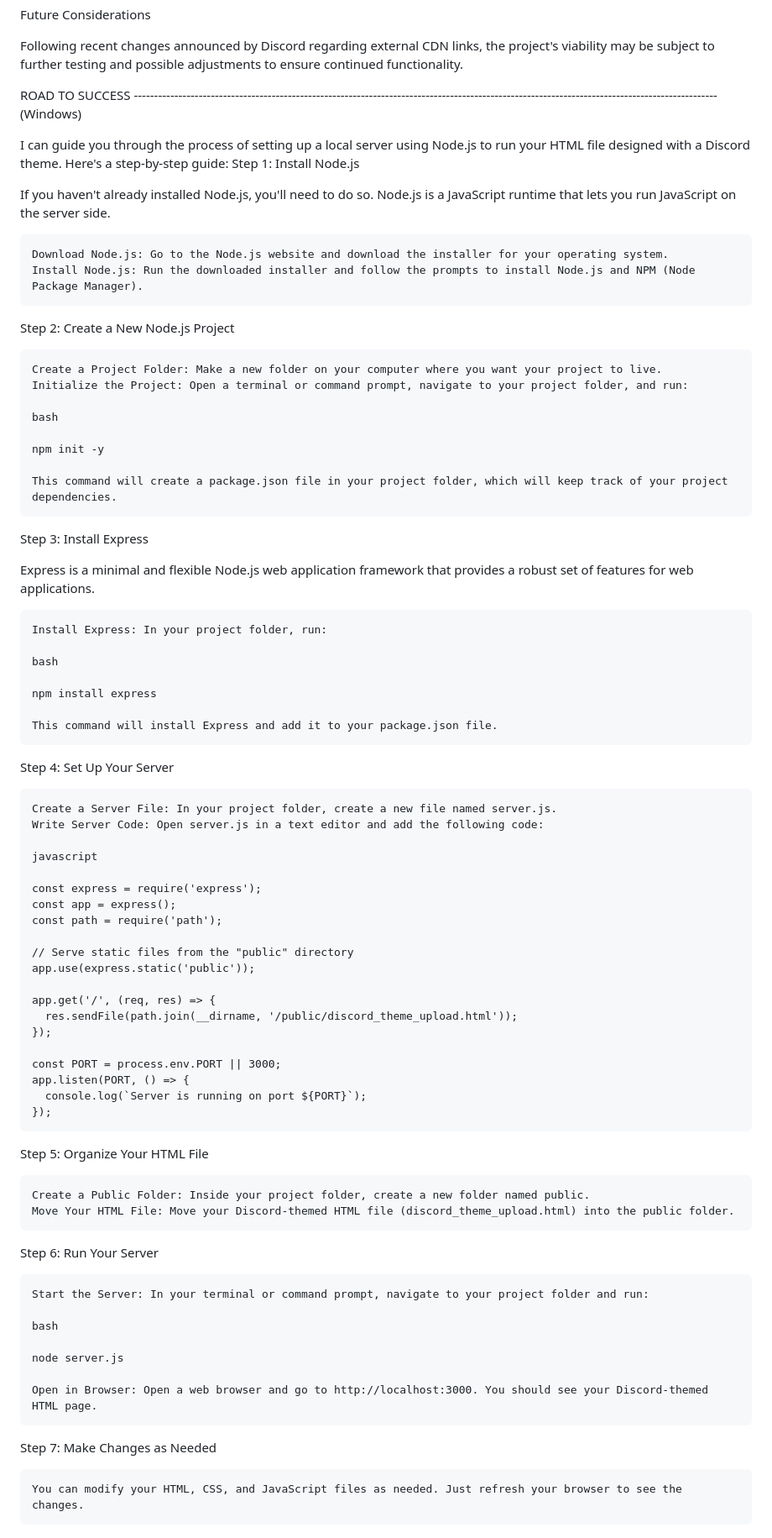
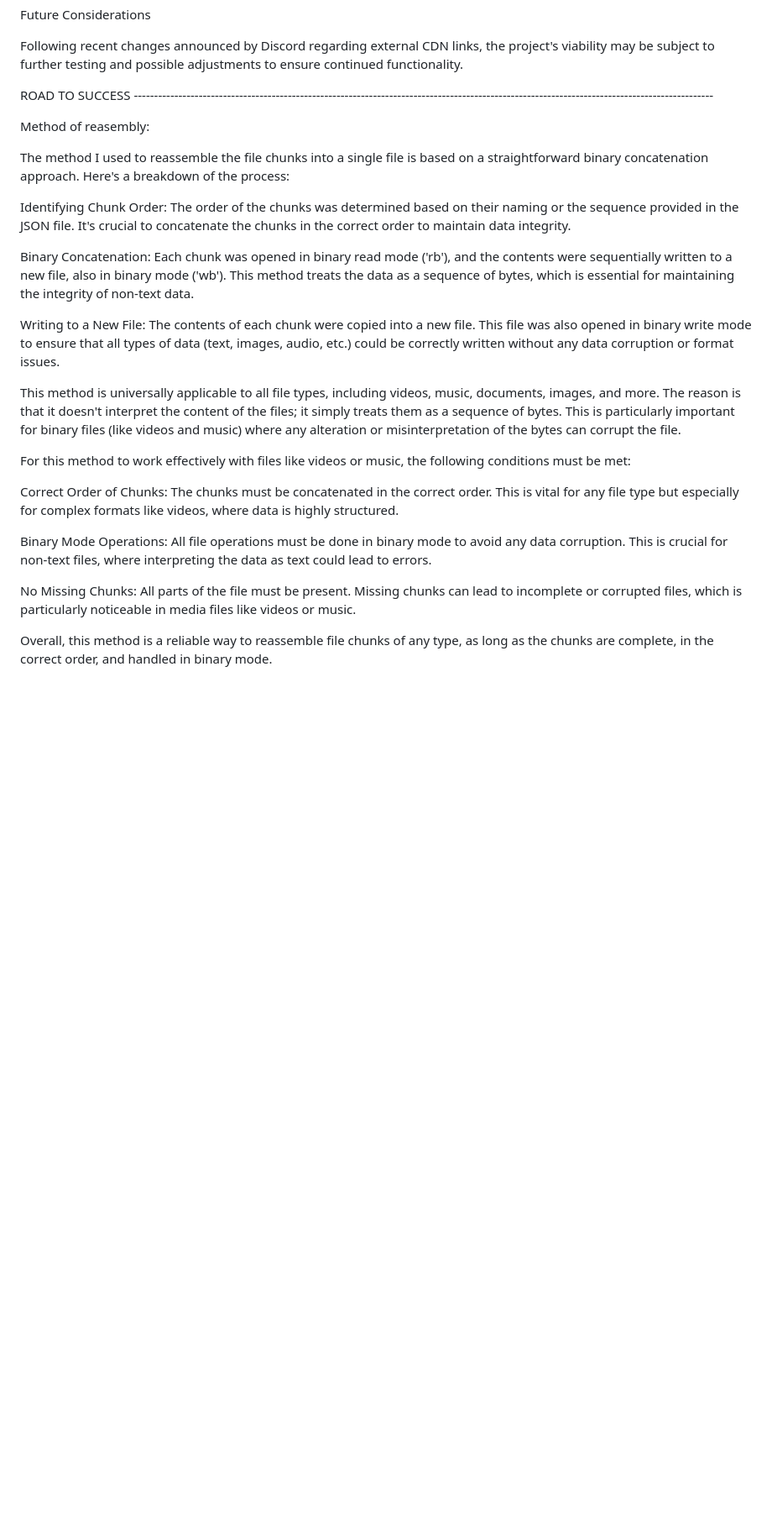
Before and after one commit to RakibR7/ZedexUbuntu, a Markdown page: README.md, the part around the change. Shown at 84% size. Rendered like a GitHub page; blank space fills up the shorter version.

Commit message:
Update README.md
added reassembly method

```diff
--- a/README.md
+++ b/README.md
@@ -42,78 +42,26 @@ Following recent changes announced by Discord regarding external CDN links, the
 
 
 
-ROAD TO SUCCESS ------------------------------------------------------------------------------------------------------------------------------------------------
-(Windows)
+ROAD TO SUCCESS -----------------------------------------------------------------------------------------------------------------------------------------------
 
-I can guide you through the process of setting up a local server using Node.js to run your HTML file designed with a Discord theme. Here's a step-by-step guide:
-Step 1: Install Node.js
+Method of reasembly:
 
-If you haven't already installed Node.js, you'll need to do so. Node.js is a JavaScript runtime that lets you run JavaScript on the server side.
+The method I used to reassemble the file chunks into a single file is based on a straightforward binary concatenation approach. Here's a breakdown of the process:
 
-    Download Node.js: Go to the Node.js website and download the installer for your operating system.
-    Install Node.js: Run the downloaded installer and follow the prompts to install Node.js and NPM (Node Package Manager).
+Identifying Chunk Order: The order of the chunks was determined based on their naming or the sequence provided in the JSON file. It's crucial to concatenate the chunks in the correct order to maintain data integrity.
 
-Step 2: Create a New Node.js Project
+Binary Concatenation: Each chunk was opened in binary read mode ('rb'), and the contents were sequentially written to a new file, also in binary mode ('wb'). This method treats the data as a sequence of bytes, which is essential for maintaining the integrity of non-text data.
 
-    Create a Project Folder: Make a new folder on your computer where you want your project to live.
-    Initialize the Project: Open a terminal or command prompt, navigate to your project folder, and run:
+Writing to a New File: The contents of each chunk were copied into a new file. This file was also opened in binary write mode to ensure that all types of data (text, images, audio, etc.) could be correctly written without any data corruption or format issues.
 
-    bash
+This method is universally applicable to all file types, including videos, music, documents, images, and more. The reason is that it doesn't interpret the content of the files; it simply treats them as a sequence of bytes. This is particularly important for binary files (like videos and music) where any alteration or misinterpretation of the bytes can corrupt the file.
 
-    npm init -y
+For this method to work effectively with files like videos or music, the following conditions must be met:
 
-    This command will create a package.json file in your project folder, which will keep track of your project dependencies.
+Correct Order of Chunks: The chunks must be concatenated in the correct order. This is vital for any file type but especially for complex formats like videos, where data is highly structured.
 
-Step 3: Install Express
+Binary Mode Operations: All file operations must be done in binary mode to avoid any data corruption. This is crucial for non-text files, where interpreting the data as text could lead to errors.
 
-Express is a minimal and flexible Node.js web application framework that provides a robust set of features for web applications.
+No Missing Chunks: All parts of the file must be present. Missing chunks can lead to incomplete or corrupted files, which is particularly noticeable in media files like videos or music.
 
-    Install Express: In your project folder, run:
-
-    bash
-
-    npm install express
-
-    This command will install Express and add it to your package.json file.
-
-Step 4: Set Up Your Server
-
-    Create a Server File: In your project folder, create a new file named server.js.
-    Write Server Code: Open server.js in a text editor and add the following code:
-
-    javascript
-
-    const express = require('express');
-    const app = express();
-    const path = require('path');
-
-    // Serve static files from the "public" directory
-    app.use(express.static('public'));
-
-    app.get('/', (req, res) => {
-      res.sendFile(path.join(__dirname, '/public/discord_theme_upload.html'));
-    });
-
-    const PORT = process.env.PORT || 3000;
-    app.listen(PORT, () => {
-      console.log(`Server is running on port ${PORT}`);
-    });
-
-Step 5: Organize Your HTML File
-
-    Create a Public Folder: Inside your project folder, create a new folder named public.
-    Move Your HTML File: Move your Discord-themed HTML file (discord_theme_upload.html) into the public folder.
-
-Step 6: Run Your Server
-
-    Start the Server: In your terminal or command prompt, navigate to your project folder and run:
-
-    bash
-
-    node server.js
-
-    Open in Browser: Open a web browser and go to http://localhost:3000. You should see your Discord-themed HTML page.
-
-Step 7: Make Changes as Needed
-
-    You can modify your HTML, CSS, and JavaScript files as needed. Just refresh your browser to see the changes.
+Overall, this method is a reliable way to reassemble file chunks of any type, as long as the chunks are complete, in the correct order, and handled in binary mode.
```
